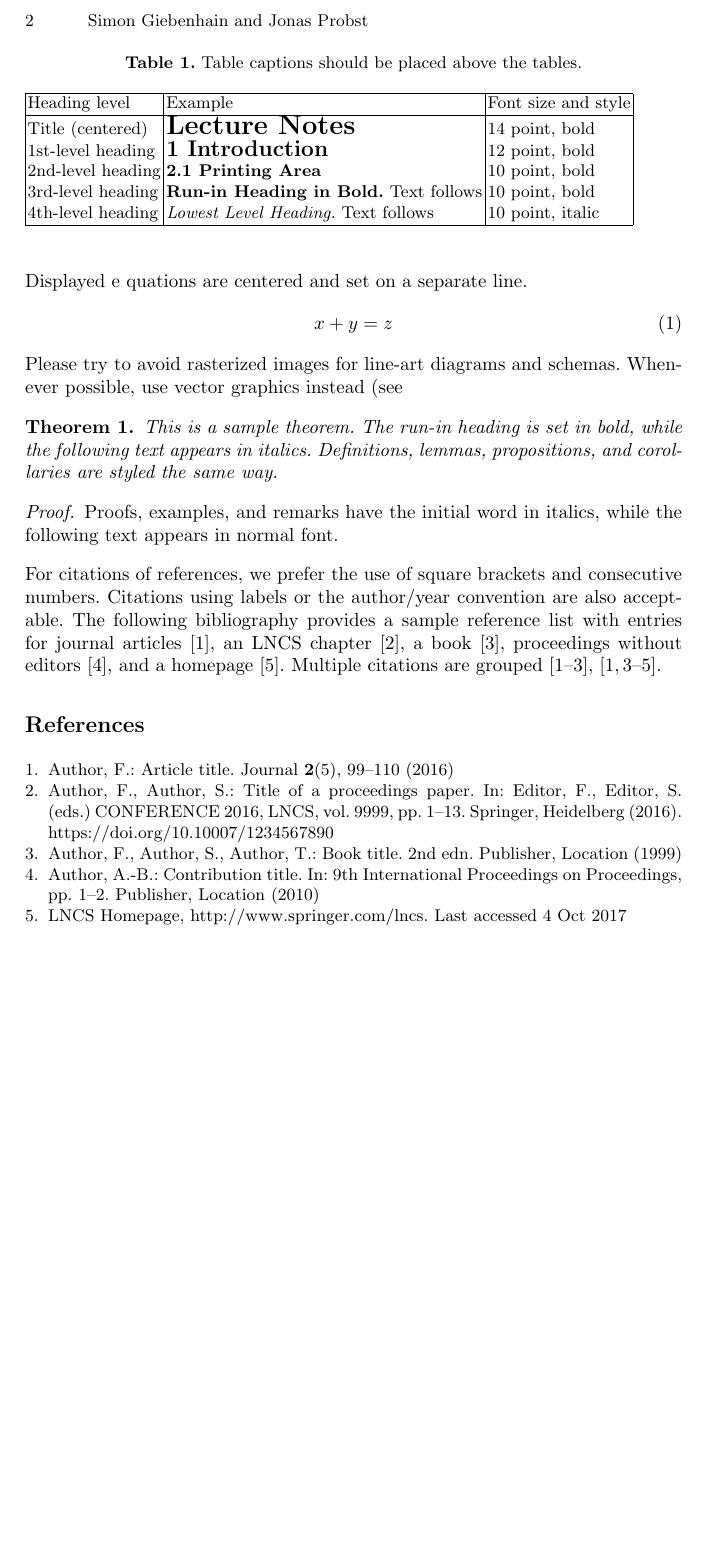
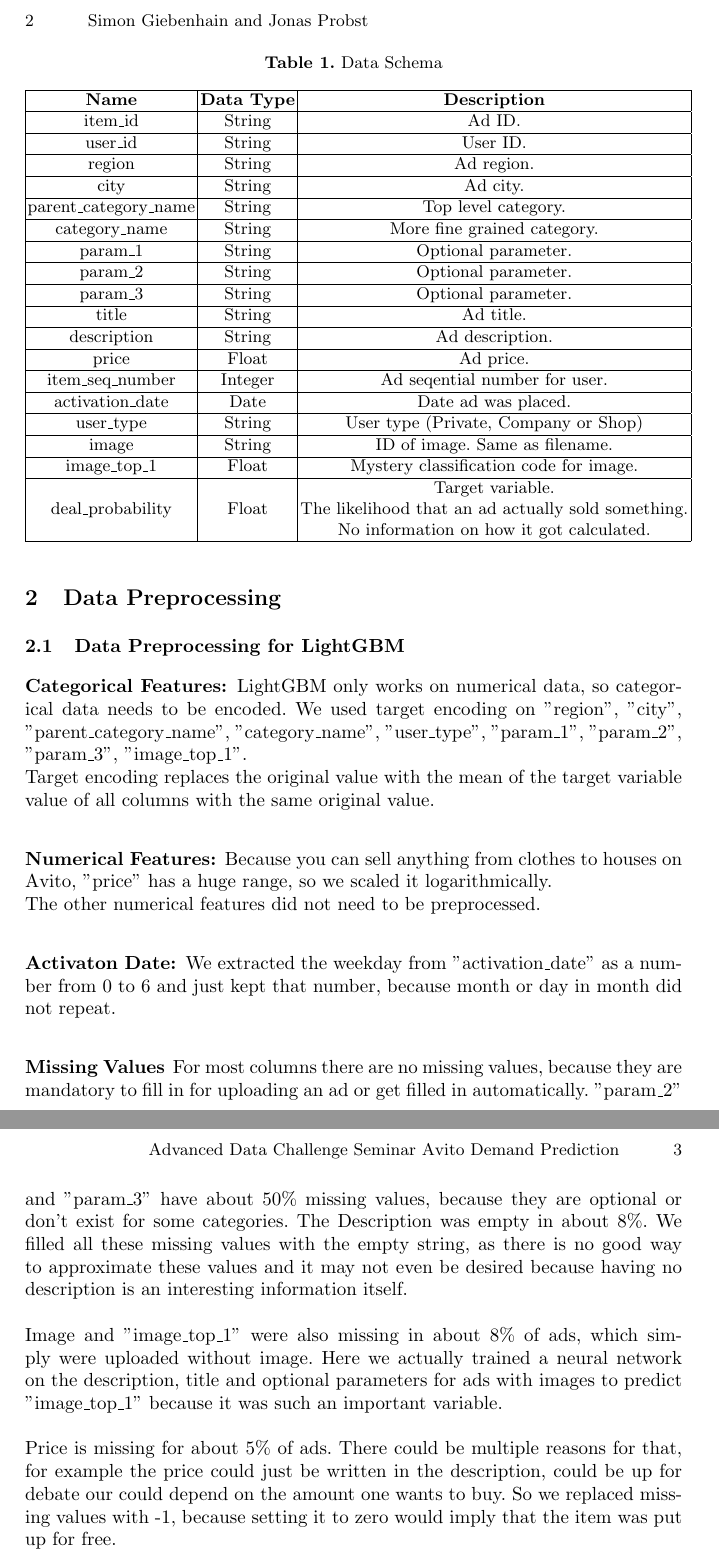
Before and after one commit to SimonGiebenhain/joprosigi, a LaTeX paper (Report/giebenhain_probst_report.tex): part of page 2 of 2 before the commit and two parts of pages 2 and 3 of 3 after it, the two joined at a grey line, cut so that both start at the same text, the shorter picture padded with empty space. Compiled offline with pdfLaTeX.

Commit message:
added data preprocessing

```diff
--- a/Report/giebenhain_probst_report.tex
+++ b/Report/giebenhain_probst_report.tex
@@ -76,81 +75,65 @@ headings. Table~\ref{tab1} gives a summary of all heading levels.
 
 \begin{table}
-\caption{Table captions should be placed above the
-tables.}\label{tab1}
-\begin{tabular}{|l|l|l|}
-\hline
-Heading level &  Example & Font size and style\\
-\hline
-Title (centered) &  {\Large\bfseries Lecture Notes} & 14 point, bold\\
-1st-level heading &  {\large\bfseries 1 Introduction} & 12 point, bold\\
-2nd-level heading & {\bfseries 2.1 Printing Area} & 10 point, bold\\
-3rd-level heading & {\bfseries Run-in Heading in Bold.} Text follows & 10 point, bold\\
-4th-level heading & {\itshape Lowest Level Heading.} Text follows & 10 point, italic\\
-\hline
+\caption{Data Schema}
+
+
+\begin{tabular}{|c|c|c|}
+	\hline
+	\textbf{Name} & \textbf{Data Type} & \textbf{Description} \\
+	\hline
+	item\_id & String & Ad ID. \\
+	\hline
+	user\_id & String & User ID. \\
+	\hline
+	region & String & Ad region. \\
+	\hline
+	city & String & Ad city. \\
+	\hline
+	parent\_category\_name & String & Top level category. \\
+	\hline
+	category\_name & String & More fine grained category. \\
+	\hline
+	param\_1 & String & Optional parameter. \\
+	\hline
+	param\_2 & String & Optional parameter. \\
+	\hline
+	param\_3 & String & Optional parameter. \\
+	\hline
+	title & String & Ad title. \\
+	\hline
+	description & String & Ad description. \\
+	\hline
+	price & Float & Ad price. \\
+	\hline
+	item\_seq\_number & Integer & Ad seqential number for user. \\
+	\hline
+	activation\_date & Date & Date ad was placed. \\
+	\hline
+	user\_type & String & User type (Private, Company or Shop) \\
+	\hline
+	image & String & ID of image. Same as filename. \\
+	\hline
+	image\_top\_1 & Float & Mystery classification code for image. \\
+	\hline
+	deal\_probability & Float & \begin{tabular}[c]{@{}c@{}}Target variable.\\ The likelihood that an ad actually sold something. \\No information on how it got calculated.\end{tabular} \\
+	\hline
 \end{tabular}
 \end{table}
 
+\section{Data Preprocessing}
+\subsection{Data Preprocessing for LightGBM}
+\subsubsection{Categorical Features:}
+LightGBM only works on numerical data, so categorical data needs to be encoded. We used target encoding on "region", "city", "parent\_category\_name", "category\_name", "user\_type", "param\_1", "param\_2", "param\_3", "image\_top\_1".\\
+Target encoding replaces the original value with the mean of the target variable value of all columns with the same original value.
+\subsubsection{Numerical Features:}
+Because you can sell anything from clothes to houses on Avito, "price" has a huge range, so we scaled it logarithmically.\\
+The other numerical features did not need to be preprocessed.
+\subsubsection{Activaton Date:}
+We extracted the weekday from "activation\_date" as a number from 0 to 6 and just kept that number, because month or day in month did not repeat.
 
-\noindent Displayed e quations are centered and set on a separate
-line.
-\begin{equation}
-x + y = z
-\end{equation}
-Please try to avoid rasterized images for line-art diagrams and
-schemas. Whenever possible, use vector graphics instead (see
+\subsubsection{Missing Values}
+ For most columns there are no missing values, because they are mandatory to fill in for uploading an ad or get filled in automatically. "param\_2" and "param\_3" have about 50\% missing values, because they are optional or don't exist for some categories. The Description was empty in about 8\%. We filled all these missing values with the empty string, as there is no good way to approximate these values and it may not even be desired because having no description is an interesting information itself.\\ \\
+ Image and "image\_top\_1" were also missing in about 8\% of ads, which simply were uploaded without image. Here we actually trained a neural network on the description, title and optional parameters for ads with images to predict "image\_top\_1" because it was such an important variable.\\ \\
+ Price is missing for about 5\%  of ads. There could be multiple reasons for that, for example the price could just be written in the description, could be up for debate our could depend on the amount one wants to buy. So we replaced missing values with -1, because setting it to zero would imply that the item was put up for free.
 
-
-
-\begin{theorem}
-This is a sample theorem. The run-in heading is set in bold, while
-the following text appears in italics. Definitions, lemmas,
-propositions, and corollaries are styled the same way.
-\end{theorem}
-%
-% the environments 'definition', 'lemma', 'proposition', 'corollary',
-% 'remark', and 'example' are defined in the LLNCS documentclass as well.
-%
-\begin{proof}
-Proofs, examples, and remarks have the initial word in italics,
-while the following text appears in normal font.
-\end{proof}
-For citations of references, we prefer the use of square brackets
-and consecutive numbers. Citations using labels or the author/year
-convention are also acceptable. The following bibliography provides
-a sample reference list with entries for journal
-articles~\cite{ref_article1}, an LNCS chapter~\cite{ref_lncs1}, a
-book~\cite{ref_book1}, proceedings without editors~\cite{ref_proc1},
-and a homepage~\cite{ref_url1}. Multiple citations are grouped
-\cite{ref_article1,ref_lncs1,ref_book1},
-\cite{ref_article1,ref_book1,ref_proc1,ref_url1}.
-%
-% ---- Bibliography ----
-%
-% BibTeX users should specify bibliography style 'splncs04'.
-% References will then be sorted and formatted in the correct style.
-%
-% \bibliographystyle{splncs04}
-% \bibliography{mybibliography}
-%
-\begin{thebibliography}{8}
-\bibitem{ref_article1}
-Author, F.: Article title. Journal \textbf{2}(5), 99--110 (2016)
-
-\bibitem{ref_lncs1}
-Author, F., Author, S.: Title of a proceedings paper. In: Editor,
-F., Editor, S. (eds.) CONFERENCE 2016, LNCS, vol. 9999, pp. 1--13.
-Springer, Heidelberg (2016). \doi{10.10007/1234567890}
-
-\bibitem{ref_book1}
-Author, F., Author, S., Author, T.: Book title. 2nd edn. Publisher,
-Location (1999)
-
-\bibitem{ref_proc1}
-Author, A.-B.: Contribution title. In: 9th International Proceedings
-on Proceedings, pp. 1--2. Publisher, Location (2010)
-
-\bibitem{ref_url1}
-LNCS Homepage, \url{http://www.springer.com/lncs}. Last accessed 4
-Oct 2017
-\end{thebibliography}
 \end{document}
```
Also changed, not shown: Report/giebenhain_probst_report.tex (7 more changed lines).
